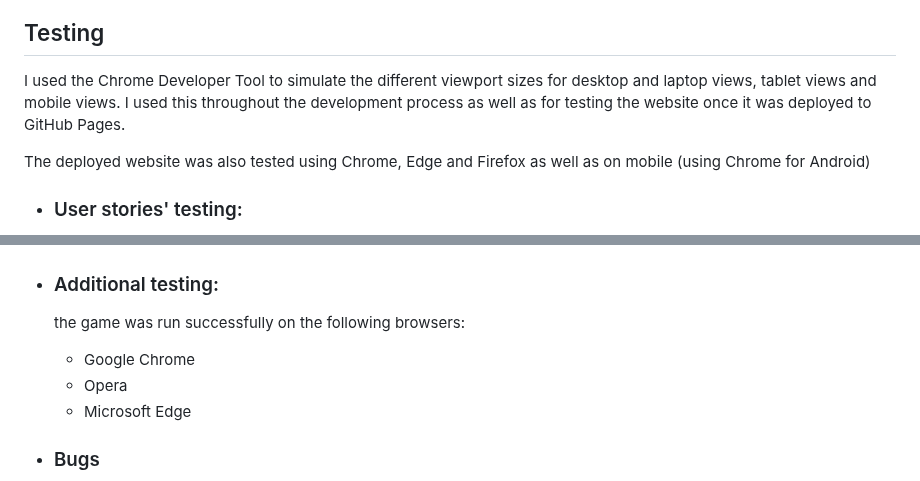
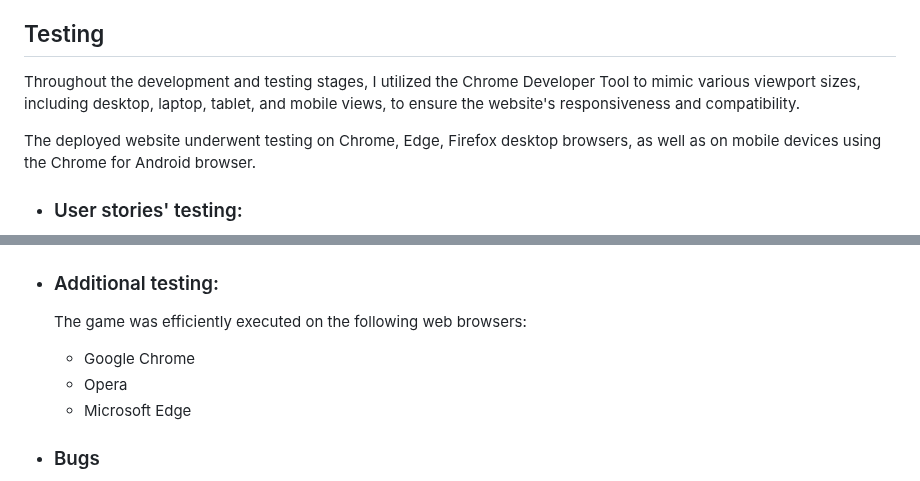
Before and after one commit to Paulnolan90/P2-JavaScriptMatchGame, a Markdown page: README.md, 2 parts joined by grey strips. GitHub-like rendering.

Commit message:
testing added to readme file

```diff
--- a/README.md
+++ b/README.md
@@ -51,9 +51,9 @@ Kick-Off here [here.](https://8000-paulnolan90-p2footballm-1xm5pzsmyop.ws-eu85.g
     - GitHub
 ## Testing
 
-I used the Chrome Developer Tool to simulate the different viewport sizes for desktop and laptop views, tablet views and mobile views. I used this throughout the development process as well as for testing the website once it was deployed to GitHub Pages.
+Throughout the development and testing stages, I utilized the Chrome Developer Tool to mimic various viewport sizes, including desktop, laptop, tablet, and mobile views, to ensure the website's responsiveness and compatibility.
 
-The deployed website was also tested using Chrome, Edge and Firefox as well as on mobile (using Chrome for Android)
+The deployed website underwent testing on Chrome, Edge, Firefox desktop browsers, as well as on mobile devices using the Chrome for Android browser.
 
 - ### User stories' testing:
     - I would like to play a simple game to test my memory by matching up pairs of images
@@ -87,14 +87,11 @@ The deployed website was also tested using Chrome, Edge and Firefox as well as o
     </details>
 
 - ### Additional testing:
-    the game was run successfully on the following browsers:
+    The game was efficiently executed on the following web browsers:
 
     - Google Chrome
     - Opera
     - Microsoft Edge
-
-
-
 
 - ### Bugs
     - After finishing the excercise I had realised that I didnt deploy the code institute template, the site still fully works so I cannot see if this will have any effect.
```
